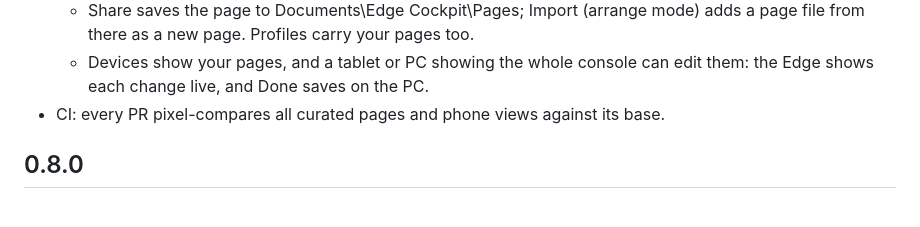
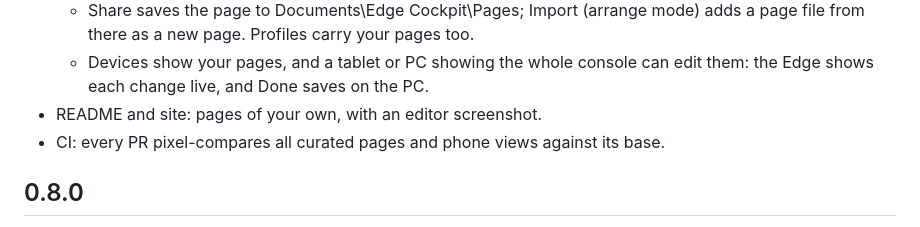
Before and after one commit to pcanilho/edge-cockpit, a Markdown page: CHANGELOG.md, the part around the change. GitHub-like rendering.

```diff
--- a/CHANGELOG.md
+++ b/CHANGELOG.md
@@ -18,6 +18,7 @@
   - Phone: the editor previews a plate as an upright phone folds it.
   - Share saves the page to Documents\Edge Cockpit\Pages; Import (arrange mode) adds a page file from there as a new page. Profiles carry your pages too.
   - Devices show your pages, and a tablet or PC showing the whole console can edit them: the Edge shows each change live, and Done saves on the PC.
+- README and site: pages of your own, with an editor screenshot.
 - CI: every PR pixel-compares all curated pages and phone views against its base.
 
 ## 0.8.0
```
Also changed, not shown: README.md (+2 -0 lines), docs/panel-editor.png (added), 2 other files.
